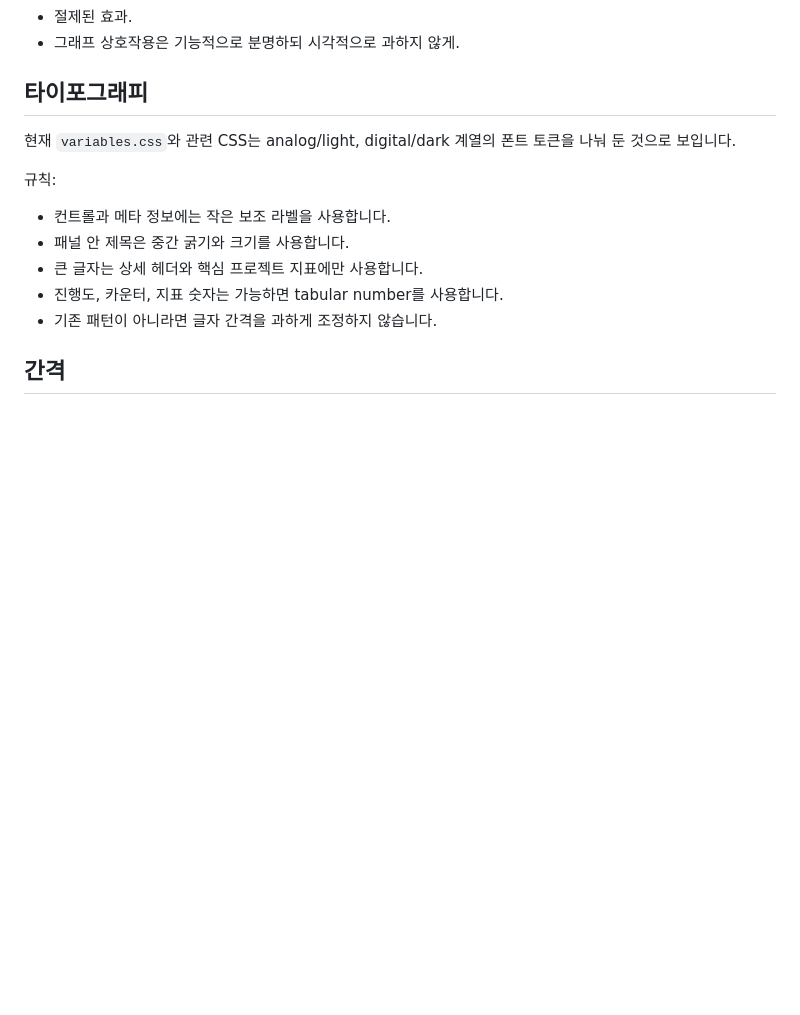
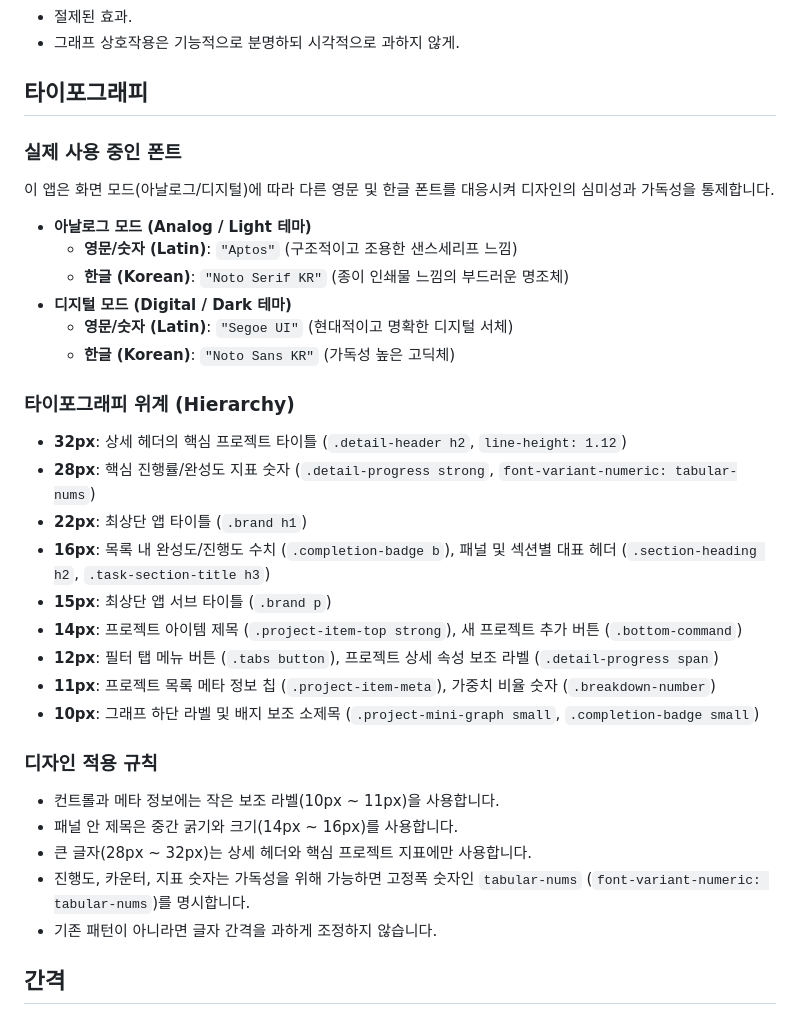
Before and after one commit to makesomethingshit/projectapp, a Markdown page: docs/DESIGN.md, the part around the change. Drawn GitHub-style; blank space fills up the shorter version.

Commit message:
문서: DESIGN.md에 앱 내 실제 사용 중인 폰트와 타이포그래피 위계 명시

```diff
--- a/docs/DESIGN.md
+++ b/docs/DESIGN.md
@@ -17,14 +17,35 @@
 
 ## 타이포그래피
 
-현재 `variables.css`와 관련 CSS는 analog/light, digital/dark 계열의 폰트 토큰을 나눠 둔 것으로 보입니다.
+### 실제 사용 중인 폰트
 
-규칙:
+이 앱은 화면 모드(아날로그/디지털)에 따라 다른 영문 및 한글 폰트를 대응시켜 디자인의 심미성과 가독성을 통제합니다.
 
-- 컨트롤과 메타 정보에는 작은 보조 라벨을 사용합니다.
-- 패널 안 제목은 중간 굵기와 크기를 사용합니다.
-- 큰 글자는 상세 헤더와 핵심 프로젝트 지표에만 사용합니다.
-- 진행도, 카운터, 지표 숫자는 가능하면 tabular number를 사용합니다.
+- **아날로그 모드 (Analog / Light 테마)**
+  - **영문/숫자 (Latin)**: `"Aptos"` (구조적이고 조용한 샌스세리프 느낌)
+  - **한글 (Korean)**: `"Noto Serif KR"` (종이 인쇄물 느낌의 부드러운 명조체)
+- **디지털 모드 (Digital / Dark 테마)**
+  - **영문/숫자 (Latin)**: `"Segoe UI"` (현대적이고 명확한 디지털 서체)
+  - **한글 (Korean)**: `"Noto Sans KR"` (가독성 높은 고딕체)
+
+### 타이포그래피 위계 (Hierarchy)
+
+- **32px**: 상세 헤더의 핵심 프로젝트 타이틀 (`.detail-header h2`, `line-height: 1.12`)
+- **28px**: 핵심 진행률/완성도 지표 숫자 (`.detail-progress strong`, `font-variant-numeric: tabular-nums`)
+- **22px**: 최상단 앱 타이틀 (`.brand h1`)
+- **16px**: 목록 내 완성도/진행도 수치 (`.completion-badge b`), 패널 및 섹션별 대표 헤더 (`.section-heading h2`, `.task-section-title h3`)
+- **15px**: 최상단 앱 서브 타이틀 (`.brand p`)
+- **14px**: 프로젝트 아이템 제목 (`.project-item-top strong`), 새 프로젝트 추가 버튼 (`.bottom-command`)
+- **12px**: 필터 탭 메뉴 버튼 (`.tabs button`), 프로젝트 상세 속성 보조 라벨 (`.detail-progress span`)
+- **11px**: 프로젝트 목록 메타 정보 칩 (`.project-item-meta`), 가중치 비율 숫자 (`.breakdown-number`)
+- **10px**: 그래프 하단 라벨 및 배지 보조 소제목 (`.project-mini-graph small`, `.completion-badge small`)
+
+### 디자인 적용 규칙
+
+- 컨트롤과 메타 정보에는 작은 보조 라벨(10px ~ 11px)을 사용합니다.
+- 패널 안 제목은 중간 굵기와 크기(14px ~ 16px)를 사용합니다.
+- 큰 글자(28px ~ 32px)는 상세 헤더와 핵심 프로젝트 지표에만 사용합니다.
+- 진행도, 카운터, 지표 숫자는 가독성을 위해 가능하면 고정폭 숫자인 `tabular-nums` (`font-variant-numeric: tabular-nums`)를 명시합니다.
 - 기존 패턴이 아니라면 글자 간격을 과하게 조정하지 않습니다.
 
 ## 간격
```
